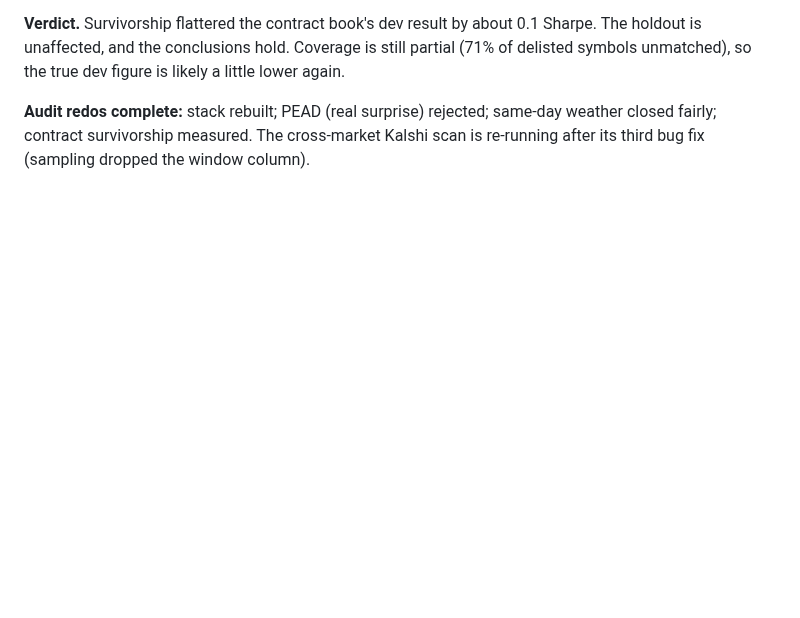
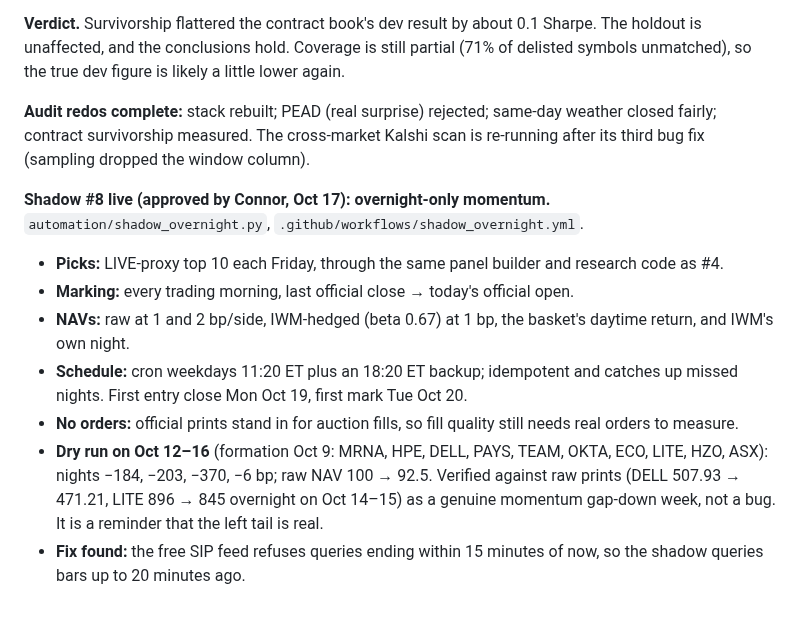
Before and after one commit to connormortoncbtx-sketch/momentum-system, a Markdown page: docs/2026-10_strategy_research.md, the part around the change. GitHub-like rendering; blank space fills up the shorter version.

Commit message:
doc: shadow #8 overnight live
Co-Authored-By: Claude Opus 5.5 <noreply@anthropic.com>
Claude-Session: https://claude.ai/code/session_01NQksnTKH6U3HinFRXxz3fh

```diff
--- a/docs/2026-10_strategy_research.md
+++ b/docs/2026-10_strategy_research.md
@@ -1994,3 +1994,12 @@ At 0 bp the hedged Sharpe is about 1.7–1.8 in dev; the edge roughly halves wit
 **Verdict.** Survivorship flattered the contract book's dev result by about 0.1 Sharpe. The holdout is unaffected, and the conclusions hold. Coverage is still partial (71% of delisted symbols unmatched), so the true dev figure is likely a little lower again.
 
 **Audit redos complete:** stack rebuilt; PEAD (real surprise) rejected; same-day weather closed fairly; contract survivorship measured. The cross-market Kalshi scan is re-running after its third bug fix (sampling dropped the window column).
+
+**Shadow #8 live (approved by Connor, Oct 17): overnight-only momentum.** `automation/shadow_overnight.py`, `.github/workflows/shadow_overnight.yml`.
+- **Picks:** LIVE-proxy top 10 each Friday, through the same panel builder and research code as #4.
+- **Marking:** every trading morning, last official close → today's official open.
+- **NAVs:** raw at 1 and 2 bp/side, IWM-hedged (beta 0.67) at 1 bp, the basket's daytime return, and IWM's own night.
+- **Schedule:** cron weekdays 11:20 ET plus an 18:20 ET backup; idempotent and catches up missed nights. First entry close Mon Oct 19, first mark Tue Oct 20.
+- **No orders:** official prints stand in for auction fills, so fill quality still needs real orders to measure.
+- **Dry run on Oct 12–16** (formation Oct 9: MRNA, HPE, DELL, PAYS, TEAM, OKTA, ECO, LITE, HZO, ASX): nights −184, −203, −370, −6 bp; raw NAV 100 → 92.5. Verified against raw prints (DELL 507.93 → 471.21, LITE 896 → 845 overnight on Oct 14–15) as a genuine momentum gap-down week, not a bug. It is a reminder that the left tail is real.
+- **Fix found:** the free SIP feed refuses queries ending within 15 minutes of now, so the shadow queries bars up to 20 minutes ago.
```
